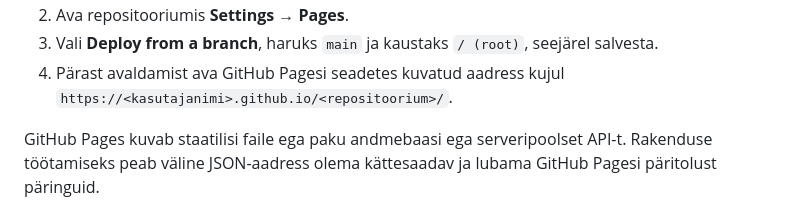
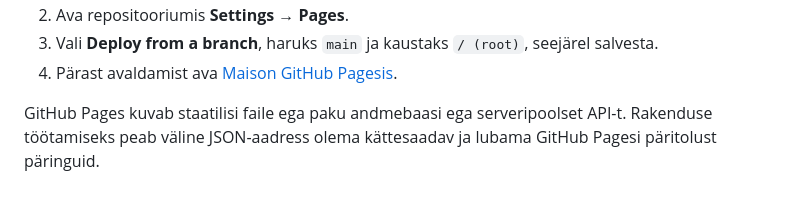
Before and after one commit to martenki/broneeringute-kuvamine, a Markdown page: README.md, the part around one of its changes. GitHub-like rendering.

Commit message:
docs: correct repository and Pages URLs
Co-authored-by: Copilot <223556219+Copilot@users.noreply.github.com>

```diff
--- a/README.md
+++ b/README.md
@@ -88,6 +88,6 @@ Kui muudad andmeallika aadressi, muuda `DATA_URL` väärtust failis `app.js`. An
 2. Ava repositooriumis **Settings → Pages**.
 3. Vali **Deploy from a branch**, haruks `main` ja kaustaks `/ (root)`, seejärel salvesta.
-4. Pärast avaldamist ava GitHub Pagesi seadetes kuvatud aadress kujul `https://<kasutajanimi>.github.io/<repositoorium>/`.
+4. Pärast avaldamist ava [Maison GitHub Pagesis](https://martenki.github.io/broneeringute-kuvamine/).
 
 GitHub Pages kuvab staatilisi faile ega paku andmebaasi ega serveripoolset API-t. Rakenduse töötamiseks peab väline JSON-aadress olema kättesaadav ja lubama GitHub Pagesi päritolust päringuid.
 
```
Also changed, not shown: other parts of README.md (+1 -1 lines).
